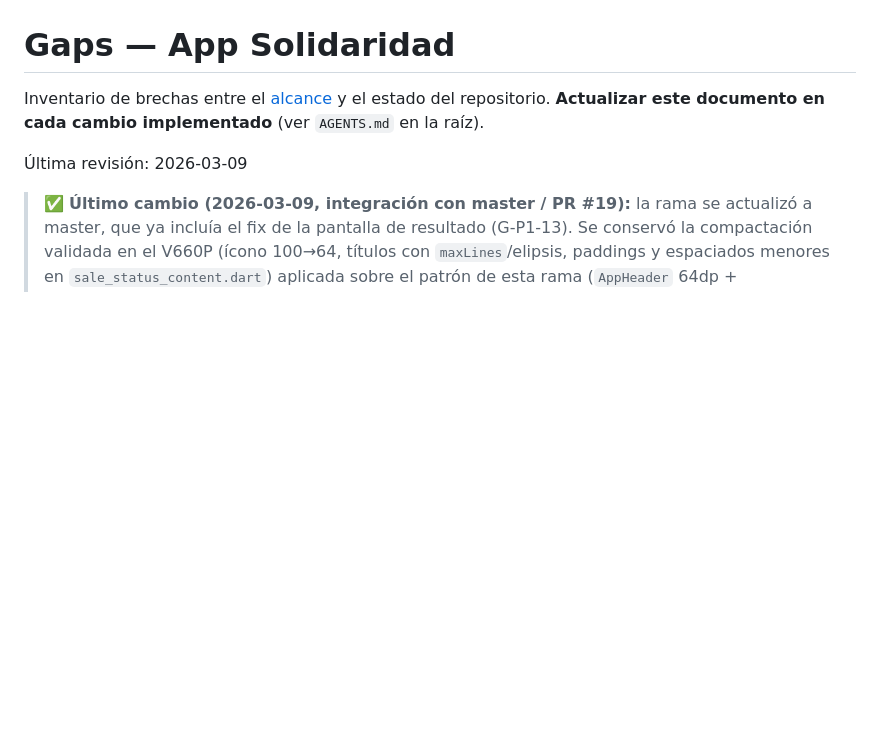
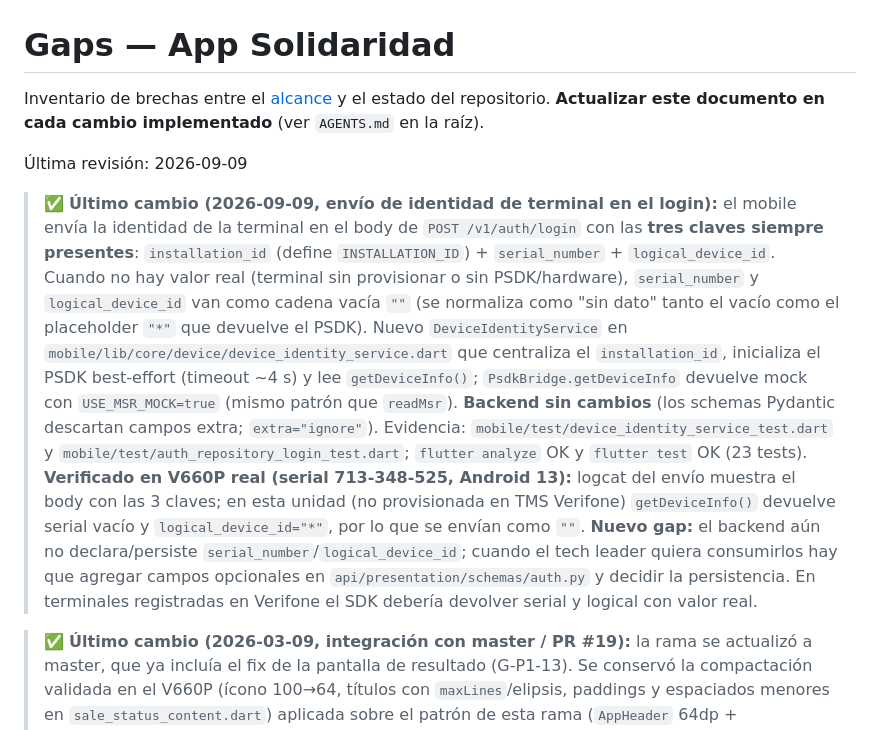
Before and after one commit to Lirico/solidaridad_app, a Markdown page: docs/gaps.md, the part around the change. Rendered like a GitHub page; blank space fills up the shorter version.

Commit message:
docs: actualizar gaps.md con el envio de identidad de terminal en el login

```diff
--- a/docs/gaps.md
+++ b/docs/gaps.md
@@ -4,7 +4,30 @@ Inventario de brechas entre el [alcance](alcance.md) y el estado del
 repositorio. **Actualizar este documento en cada cambio implementado** (ver
 `AGENTS.md` en la raíz).
 
-Última revisión: 2026-03-09
+Última revisión: 2026-09-09
+
+> ✅ **Último cambio (2026-09-09, envío de identidad de terminal en el login):**
+> el mobile envía la identidad de la terminal en el body de `POST /v1/auth/login`
+> con las **tres claves siempre presentes**: `installation_id` (define
+> `INSTALLATION_ID`) + `serial_number` + `logical_device_id`. Cuando no hay valor
+> real (terminal sin provisionar o sin PSDK/hardware), `serial_number` y
+> `logical_device_id` van como cadena vacía `""` (se normaliza como "sin dato"
+> tanto el vacío como el placeholder `"*"` que devuelve el PSDK). Nuevo
+> `DeviceIdentityService` en `mobile/lib/core/device/device_identity_service.dart`
+> que centraliza el `installation_id`, inicializa el PSDK best-effort (timeout ~4 s)
+> y lee `getDeviceInfo()`; `PsdkBridge.getDeviceInfo` devuelve mock con
+> `USE_MSR_MOCK=true` (mismo patrón que `readMsr`). **Backend sin cambios** (los
+> schemas Pydantic descartan campos extra; `extra="ignore"`). Evidencia:
+> `mobile/test/device_identity_service_test.dart` y
+> `mobile/test/auth_repository_login_test.dart`; `flutter analyze` OK y `flutter
+> test` OK (23 tests). **Verificado en V660P real (serial 713-348-525, Android 13):**
+> logcat del envío muestra el body con las 3 claves; en esta unidad (no provisionada
+> en TMS Verifone) `getDeviceInfo()` devuelve serial vacío y `logical_device_id="*"`,
+> por lo que se envían como `""`. **Nuevo gap:** el backend aún no declara/persiste
+> `serial_number`/`logical_device_id`; cuando el tech leader quiera consumirlos hay
+> que agregar campos opcionales en `api/presentation/schemas/auth.py` y decidir la
+> persistencia. En terminales registradas en Verifone el SDK debería devolver serial
+> y logical con valor real.
 
 > ✅ **Último cambio (2026-03-09, integración con master / PR #19):** la rama se
 > actualizó a master, que ya incluía el fix de la pantalla de resultado (G-P1-13). Se
```
